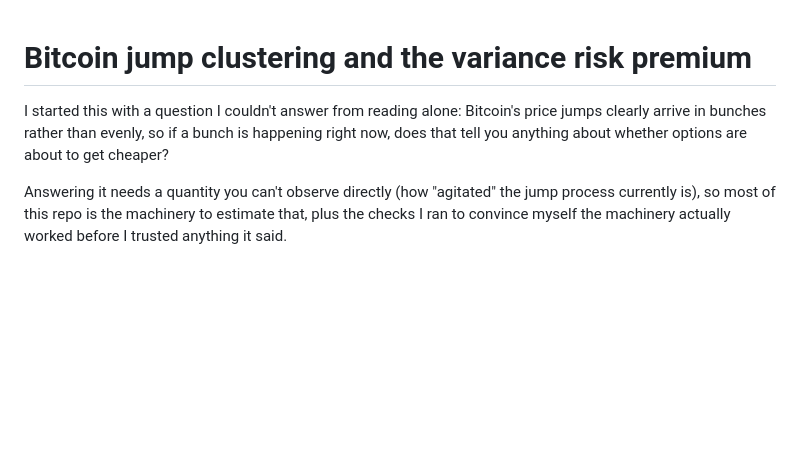
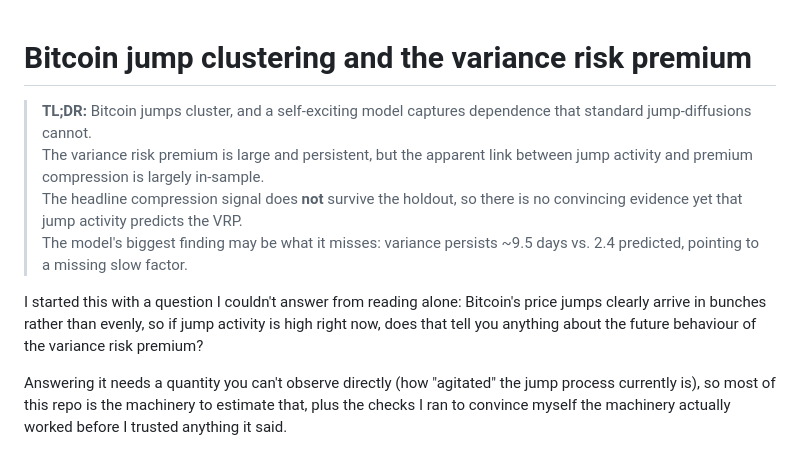
Before and after one commit to ragrim07/btc-jump-variance, a Markdown page: README.md, the part around the change. Drawn GitHub-style; blank space fills up the shorter version.

```diff
--- a/README.md
+++ b/README.md
@@ -1,8 +1,13 @@
 # Bitcoin jump clustering and the variance risk premium
 
+> **TL;DR:** Bitcoin jumps cluster, and a self-exciting model captures dependence that standard jump-diffusions cannot.
+> The variance risk premium is large and persistent, but the apparent link between jump activity and premium compression is largely in-sample.
+> The headline compression signal does **not** survive the holdout, so there is no convincing evidence yet that jump activity predicts the VRP.
+> The model's biggest finding may be what it misses: variance persists ~9.5 days vs. 2.4 predicted, pointing to a missing slow factor.
+
 I started this with a question I couldn't answer from reading alone: Bitcoin's price jumps
-clearly arrive in bunches rather than evenly, so if a bunch is happening right now, does
-that tell you anything about whether options are about to get cheaper?
+clearly arrive in bunches rather than evenly, so if jump activity is high right now, does
+that tell you anything about the future behaviour of the variance risk premium?
 
 Answering it needs a quantity you can't observe directly (how "agitated" the jump process
 currently is), so most of this repo is the machinery to estimate that, plus the checks I
```
